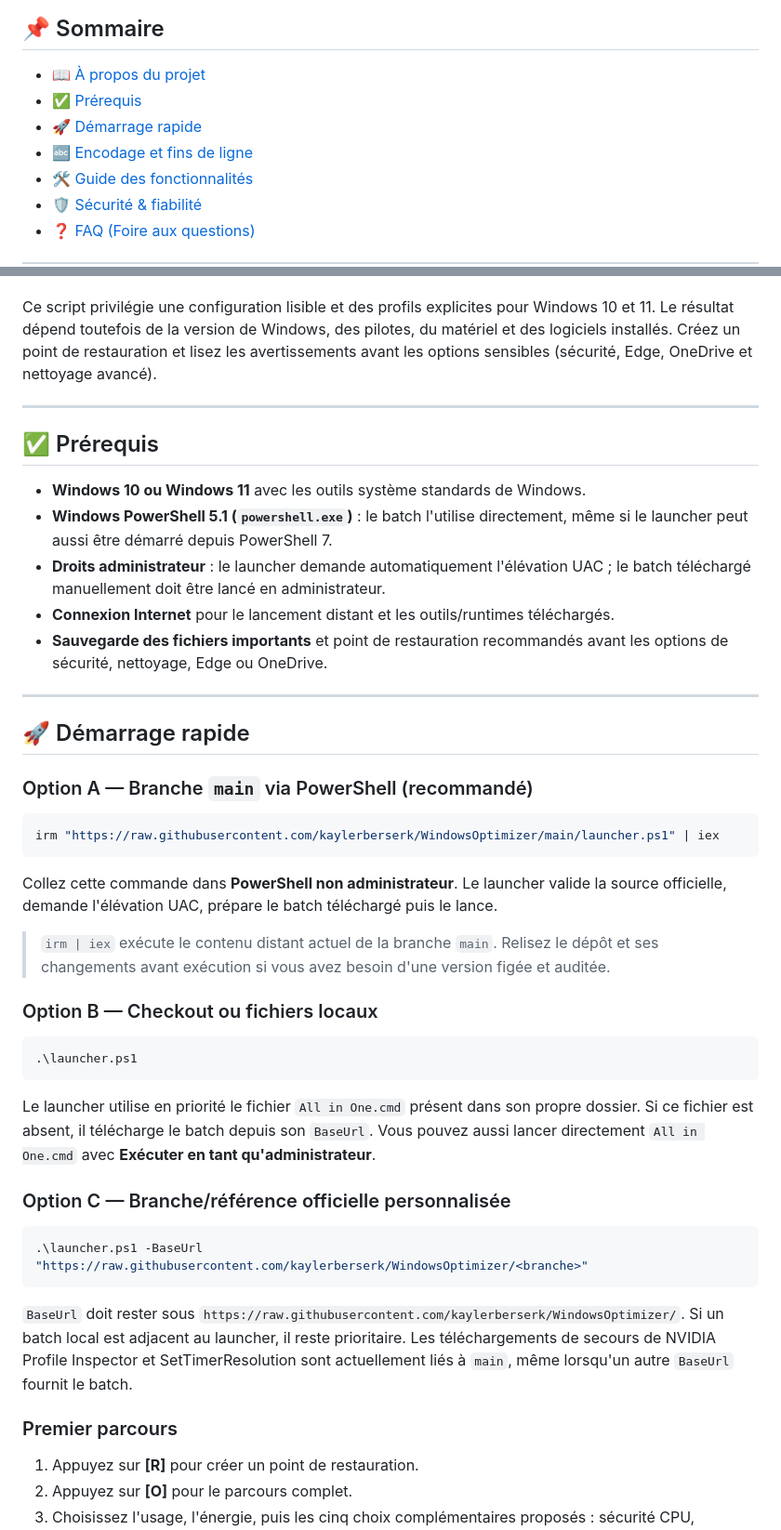
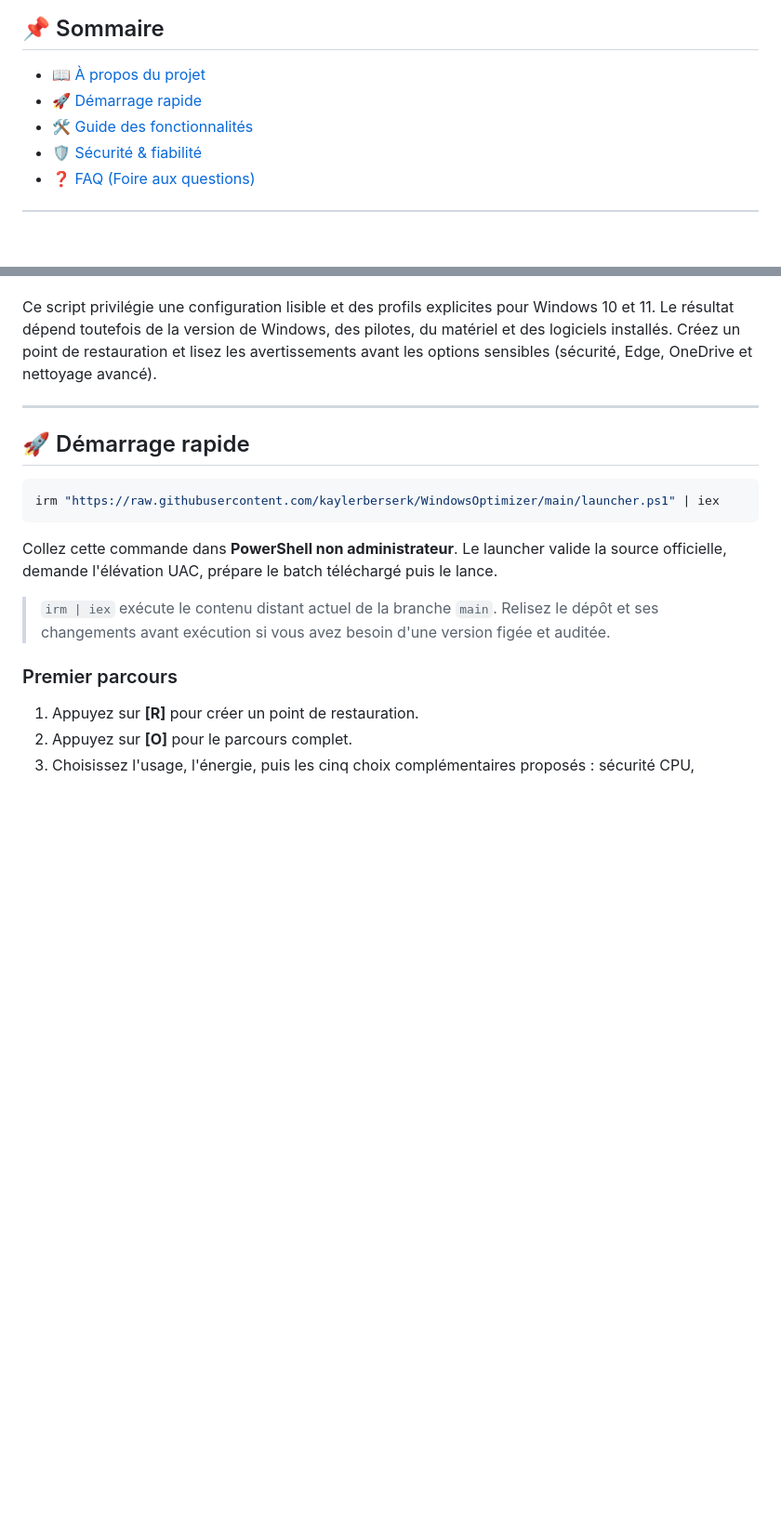
Before and after one commit to kaylerberserk/Optimizer, a Markdown page: README.md, 2 parts joined by grey strips. Shown at 93% size. Drawn GitHub-style; blank space fills up the shorter version.

````diff
--- a/README.md
+++ b/README.md
@@ -18,9 +18,7 @@
 
 ## 📌 Sommaire
 - [📖 À propos du projet](#-à-propos-du-projet)
-- [✅ Prérequis](#-prérequis)
 - [🚀 Démarrage rapide](#-démarrage-rapide)
-- [🔤 Encodage et fins de ligne](#-encodage-et-fins-de-ligne)
 - [🛠️ Guide des fonctionnalités](#️-guide-des-fonctionnalités)
 - [🛡️ Sécurité & fiabilité](#-sécurité--fiabilité)
 - [❓ FAQ (Foire aux questions)](#-faq-foire-aux-questions)
@@ -35,41 +33,14 @@ Ce script privilégie une configuration lisible et des profils explicites pour W
 
 ---
 
-## ✅ Prérequis
-
-- **Windows 10 ou Windows 11** avec les outils système standards de Windows.
-- **Windows PowerShell 5.1 (`powershell.exe`)** : le batch l'utilise directement, même si le launcher peut aussi être démarré depuis PowerShell 7.
-- **Droits administrateur** : le launcher demande automatiquement l'élévation UAC ; le batch téléchargé manuellement doit être lancé en administrateur.
-- **Connexion Internet** pour le lancement distant et les outils/runtimes téléchargés.
-- **Sauvegarde des fichiers importants** et point de restauration recommandés avant les options de sécurité, nettoyage, Edge ou OneDrive.
-
----
-
 ## 🚀 Démarrage rapide
 
-### Option A — Branche `main` via PowerShell (recommandé)
 ```powershell
 irm "https://raw.githubusercontent.com/kaylerberserk/WindowsOptimizer/main/launcher.ps1" | iex
 ```
 Collez cette commande dans **PowerShell non administrateur**. Le launcher valide la source officielle, demande l'élévation UAC, prépare le batch téléchargé puis le lance.
 
 > `irm | iex` exécute le contenu distant actuel de la branche `main`. Relisez le dépôt et ses changements avant exécution si vous avez besoin d'une version figée et auditée.
-
-### Option B — Checkout ou fichiers locaux
-
-```powershell
-.\launcher.ps1
-```
-
-Le launcher utilise en priorité le fichier `All in One.cmd` présent dans son propre dossier. Si ce fichier est absent, il télécharge le batch depuis son `BaseUrl`. Vous pouvez aussi lancer directement `All in One.cmd` avec **Exécuter en tant qu'administrateur**.
-
-### Option C — Branche/référence officielle personnalisée
-
-```powershell
-.\launcher.ps1 -BaseUrl "https://raw.githubusercontent.com/kaylerberserk/WindowsOptimizer/<branche>"
-```
-
-`BaseUrl` doit rester sous `https://raw.githubusercontent.com/kaylerberserk/WindowsOptimizer/`. Si un batch local est adjacent au launcher, il reste prioritaire. Les téléchargements de secours de NVIDIA Profile Inspector et SetTimerResolution sont actuellement liés à `main`, même lorsqu'un autre `BaseUrl` fournit le batch.
 
 ### Premier parcours
 
````
Also changed, not shown: other parts of README.md (+2 -16 lines).
